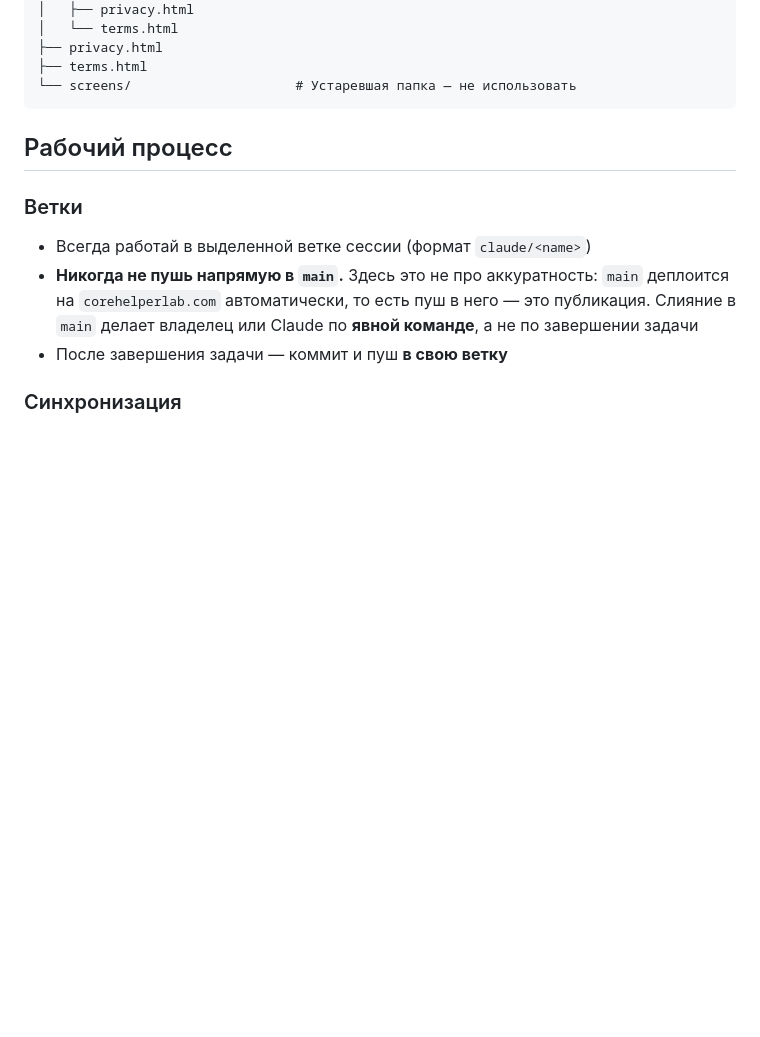
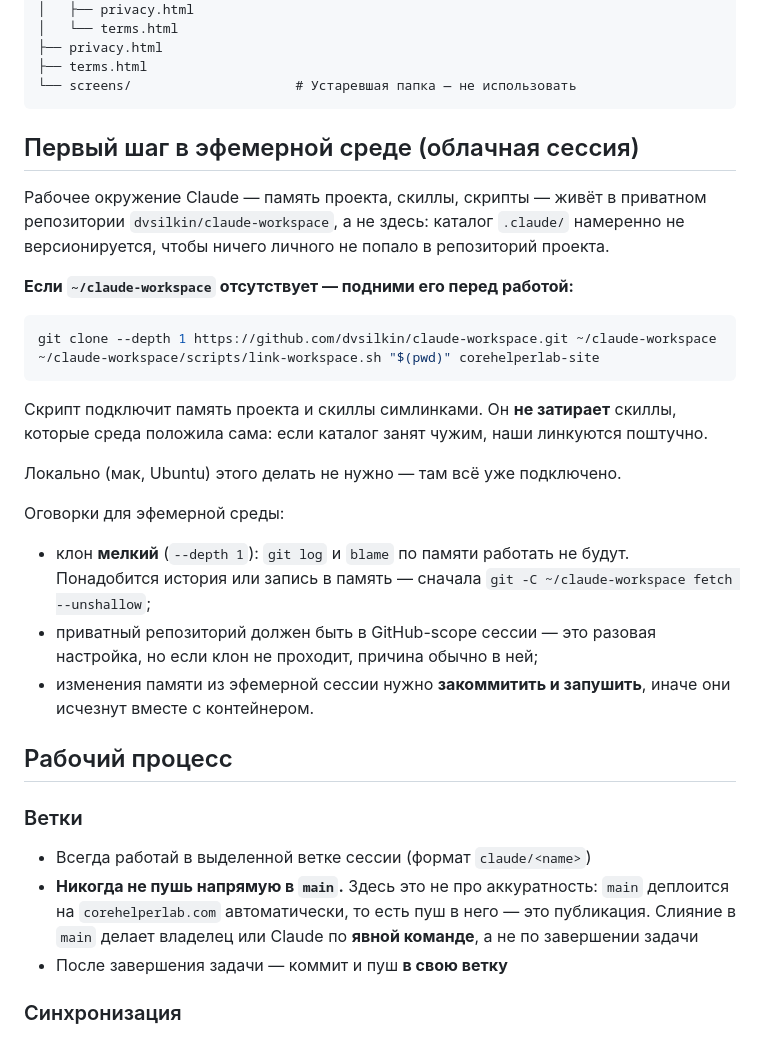
Before and after one commit to dvsilkin/corehelperlab-site, a Markdown page: CLAUDE.md, the part around the change. GitHub-like rendering; blank space fills up the shorter version.

Commit message:
docs: как облачная сессия поднимает рабочее окружение
Контейнер эфемерен, workspace в нём отсутствует — а .claude/ намеренно не версионируется, поэтому память и скиллы туда сами не приедут. Инструкция в CLAUDE.md читается автоматически, значит сессия поднимет окружение без ввода пользователем.

Co-Authored-By: Claude Opus 5 <noreply@anthropic.com>

````diff
--- a/CLAUDE.md
+++ b/CLAUDE.md
@@ -24,6 +24,33 @@
 ├── terms.html
 └── screens/                     # Устаревшая папка — не использовать
 ```
+
+## Первый шаг в эфемерной среде (облачная сессия)
+
+Рабочее окружение Claude — память проекта, скиллы, скрипты — живёт в приватном
+репозитории `dvsilkin/claude-workspace`, а не здесь: каталог `.claude/` намеренно
+не версионируется, чтобы ничего личного не попало в репозиторий проекта.
+
+**Если `~/claude-workspace` отсутствует — подними его перед работой:**
+
+```bash
+git clone --depth 1 https://github.com/dvsilkin/claude-workspace.git ~/claude-workspace
+~/claude-workspace/scripts/link-workspace.sh "$(pwd)" corehelperlab-site
+```
+
+Скрипт подключит память проекта и скиллы симлинками. Он **не затирает** скиллы,
+которые среда положила сама: если каталог занят чужим, наши линкуются поштучно.
+
+Локально (мак, Ubuntu) этого делать не нужно — там всё уже подключено.
+
+Оговорки для эфемерной среды:
+- клон **мелкий** (`--depth 1`): `git log` и `blame` по памяти работать не будут.
+  Понадобится история или запись в память — сначала
+  `git -C ~/claude-workspace fetch --unshallow`;
+- приватный репозиторий должен быть в GitHub-scope сессии — это разовая
+  настройка, но если клон не проходит, причина обычно в ней;
+- изменения памяти из эфемерной сессии нужно **закоммитить и запушить**, иначе
+  они исчезнут вместе с контейнером.
 
 ## Рабочий процесс
 
````
